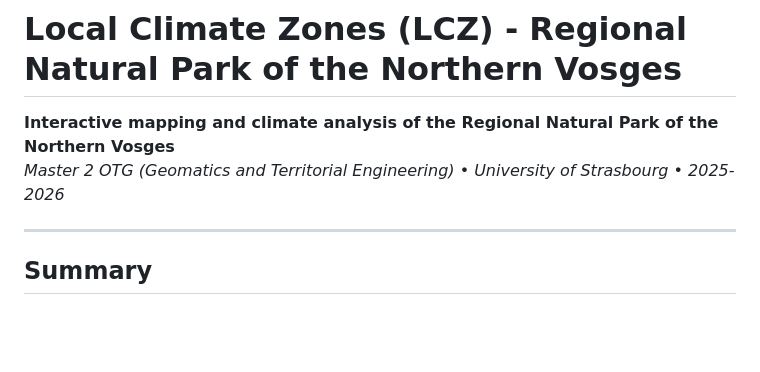
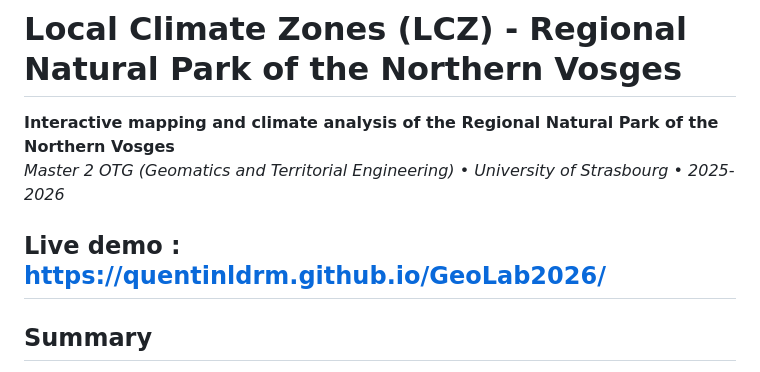
Before and after one commit to quentinldrm/GeoLab2026, a Markdown page: README.md, the part around the change. Rendered like a GitHub page; blank space fills up the shorter version.

Commit message:
Add live demo link to README
Added a link to the live demo of the project.

```diff
--- a/README.md
+++ b/README.md
@@ -4,6 +4,7 @@
 **Interactive mapping and climate analysis of the Regional Natural Park of the Northern Vosges**
 _Master 2 OTG (Geomatics and Territorial Engineering) • University of Strasbourg • 2025-2026_
 
+Live demo : https://quentinldrm.github.io/GeoLab2026/
 ---
 
 ## Summary
```
